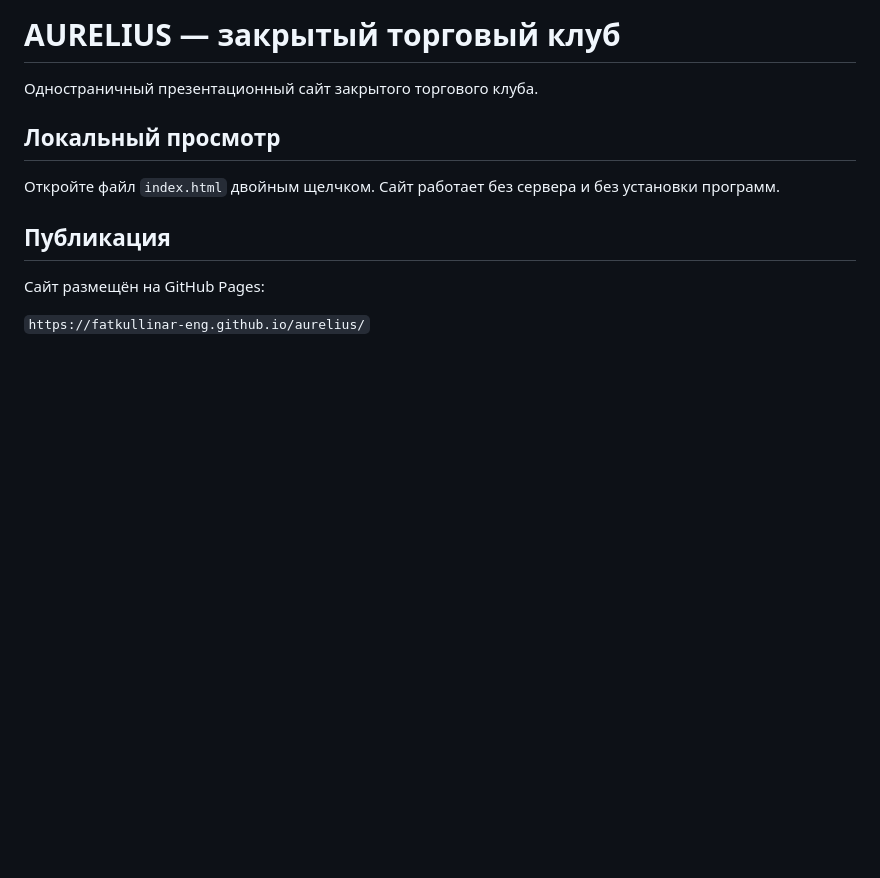
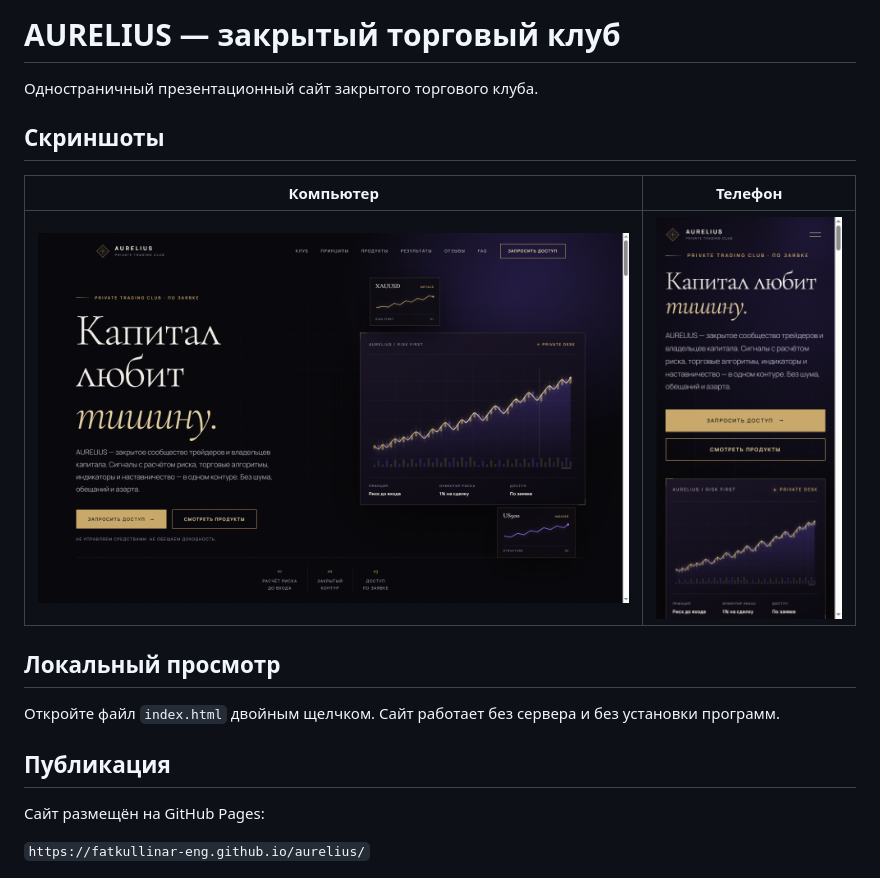
Before and after one commit to fatkullinar-eng/aurelius, a Markdown page: README.md, the part around the change. Rendered like a GitHub page; pictures changed too: screenshots/01-desktop.png (added), screenshots/02-mobile.png (added); blank space fills up the shorter version.

Commit message:
README: скриншоты и описание проекта
Co-Authored-By: Claude <noreply@anthropic.com>

```diff
--- a/README.md
+++ b/README.md
@@ -1,6 +1,12 @@
 # AURELIUS — закрытый торговый клуб
 
 Одностраничный презентационный сайт закрытого торгового клуба.
+
+## Скриншоты
+
+| Компьютер | Телефон |
+| --- | --- |
+| ![Компьютерная версия](screenshots/01-desktop.png) | ![Телефонная версия](screenshots/02-mobile.png) |
 
 ## Локальный просмотр
 
```
